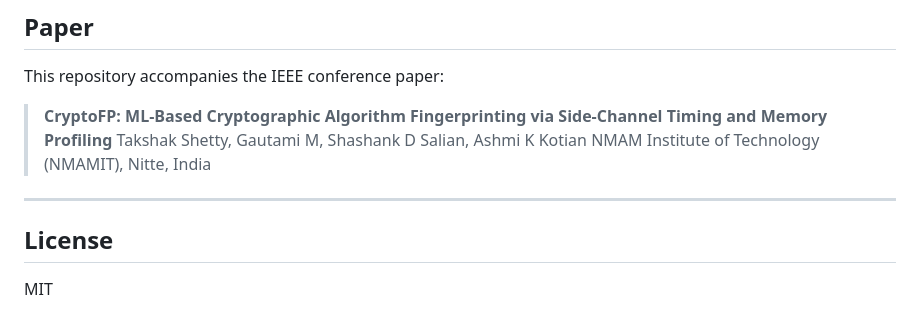
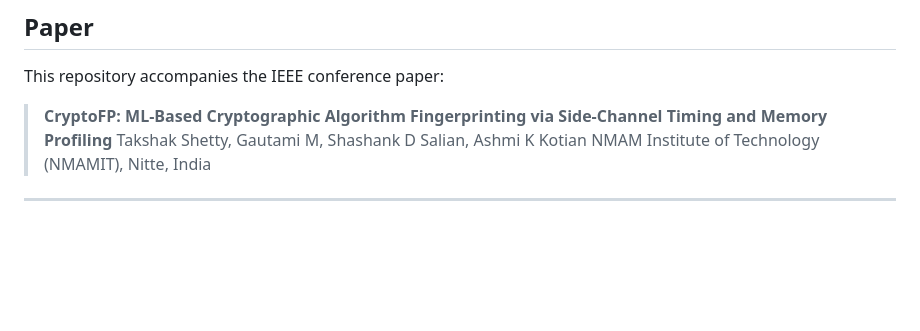
Before and after one commit to Takshak-Shetty/CryptoFP, a Markdown page: README.md, the part around the change. Rendered like a GitHub page; blank space fills up the shorter version.

```diff
--- a/README.md
+++ b/README.md
@@ -158,7 +158,3 @@ This repository accompanies the IEEE conference paper:
 > NMAM Institute of Technology (NMAMIT), Nitte, India
 
 ---
-
-## License
-
-MIT
```
